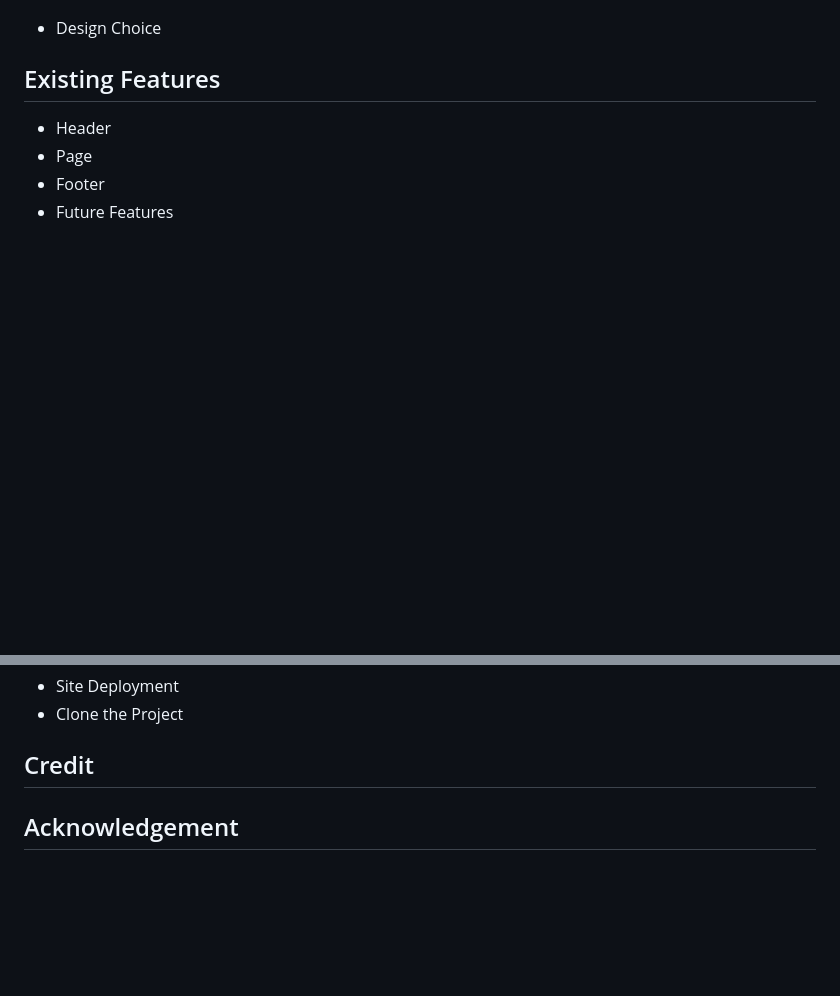
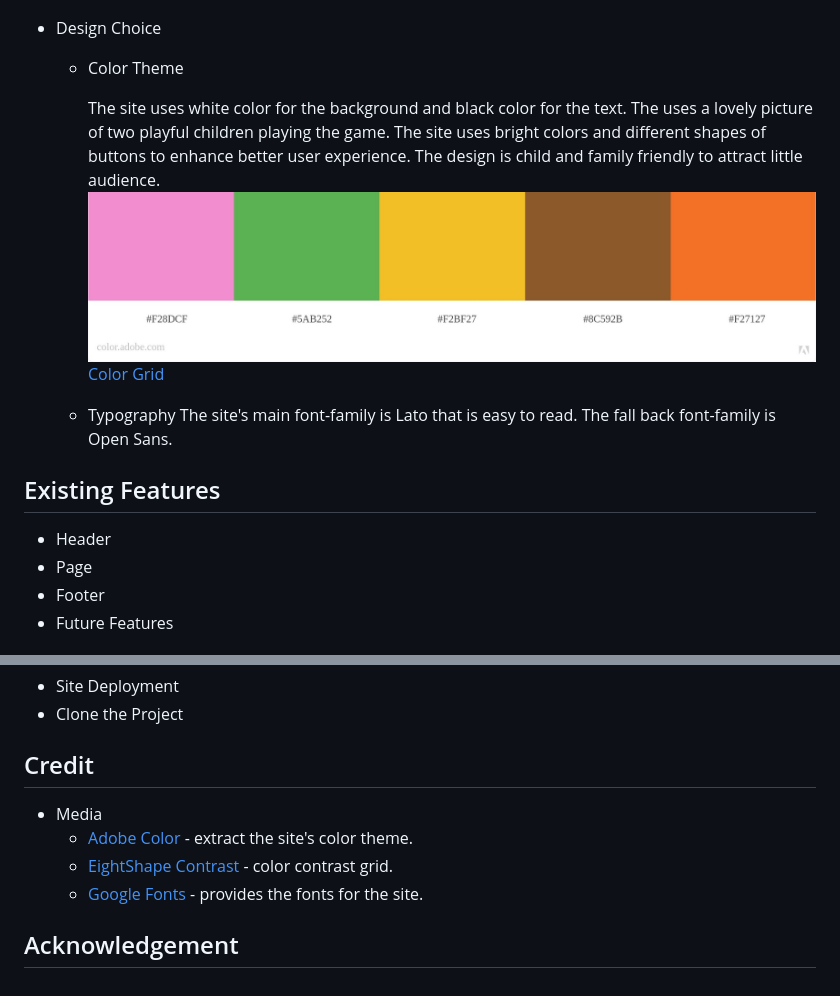
Before and after one commit to Code-Institute-Submissions/VeronicaLourens-rock-paper-scissors, a Markdown page: README.md, 2 parts joined by grey strips. GitHub-like rendering; pictures changed too: assets/image/colortheme.jpg (added); blank space fills up the shorter version.

Commit message:
Add the content and the color theme screenshots to the design choice, add 4 links to the media section on the README.md file.

```diff
--- a/README.md
+++ b/README.md
@@ -16,6 +16,14 @@ Rock Paper Scissors game is an interactive easy yet super fun game for everyone
 * Wireframe
   ![Rock Paper Scissors](assets/image/wireframe.jpg)
 * Design Choice
+  * Color Theme
+
+      The site uses white color for the background and black color for the text. The uses a lovely picture of two playful children playing the game. The site uses bright colors and different shapes of buttons to enhance better user experience. The design is child and family friendly to attract little audience.
+      ![Color Theme](assets/image/colortheme.jpg)
+      [Color Grid](assets/image/colorgrid.jpg)
+
+  * Typography
+      The site's main font-family is Lato that is easy to read. The fall back font-family is Open Sans.
 
 ## Existing Features
 * Header
@@ -41,4 +49,8 @@ Rock Paper Scissors game is an interactive easy yet super fun game for everyone
 * Clone the Project
 
 ## Credit
+* Media
+  * [Adobe Color](https://color.adobe.com/create/color-wheel) - extract the site's color theme.
+  * [EightShape Contrast](https://contrast-grid.eightshapes.com/) - color contrast grid.
+  * [Google Fonts](https://fonts.google.com/specimen/Lato#standard-styles) - provides the fonts for the site.
 ## Acknowledgement
```
Also changed, not shown: assets/image/colorgrid.jpg (added).
